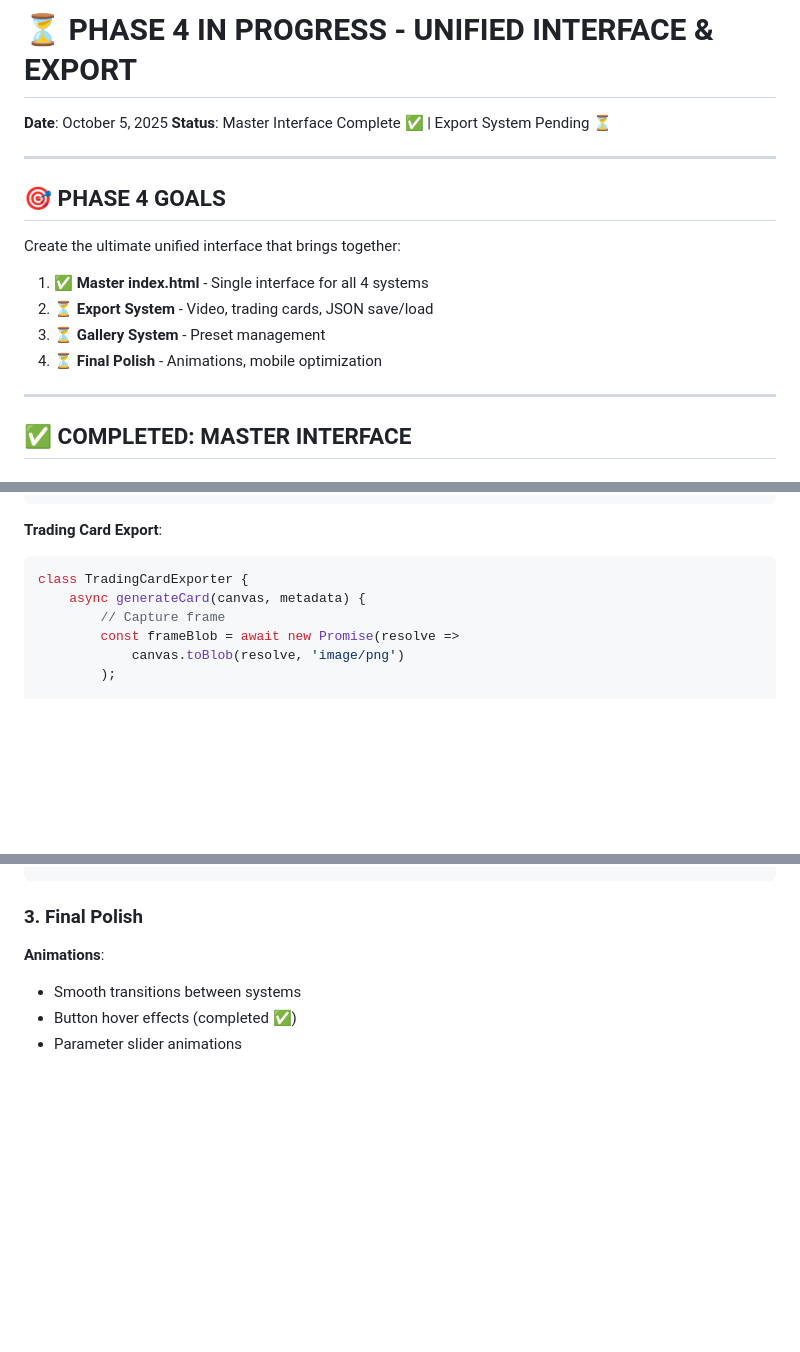
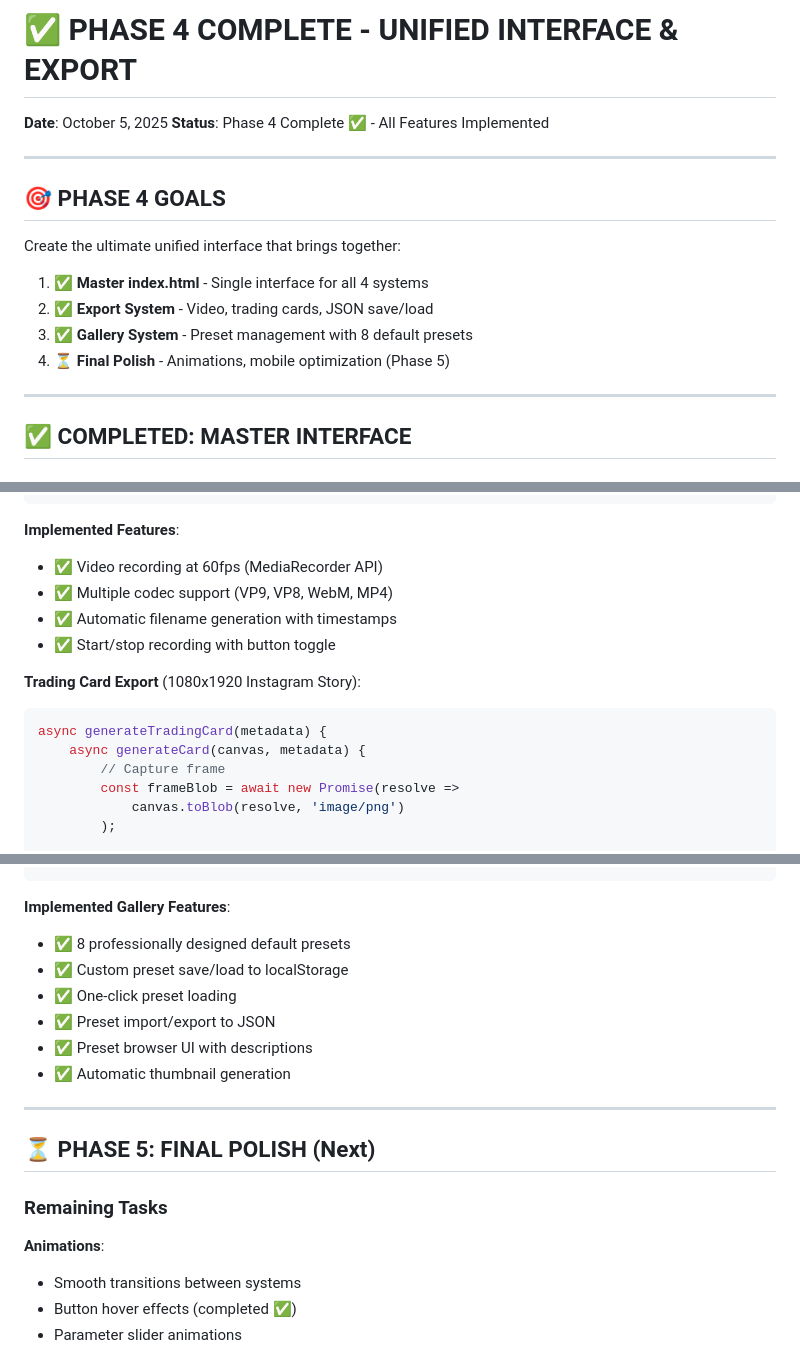
Before and after one commit to Domusgpt/vib34d-unified-refactor, a Markdown page: PHASE4-COMPLETE.md, 3 parts joined by grey strips. Rendered like a GitHub page; blank space fills up the shorter version.

````diff
--- a/PHASE4-IN-PROGRESS.md
+++ b/PHASE4-COMPLETE.md
@@ -1,7 +1,7 @@
-# ⏳ PHASE 4 IN PROGRESS - UNIFIED INTERFACE & EXPORT
+# ✅ PHASE 4 COMPLETE - UNIFIED INTERFACE & EXPORT
 
 **Date**: October 5, 2025
-**Status**: Master Interface Complete ✅ | Export System Pending ⏳
+**Status**: Phase 4 Complete ✅ - All Features Implemented
 
 ---
 
@@ -9,9 +9,9 @@
 
 Create the ultimate unified interface that brings together:
 1. ✅ **Master index.html** - Single interface for all 4 systems
-2. ⏳ **Export System** - Video, trading cards, JSON save/load
-3. ⏳ **Gallery System** - Preset management
-4. ⏳ **Final Polish** - Animations, mobile optimization
+2. ✅ **Export System** - Video, trading cards, JSON save/load
+3. ✅ **Gallery System** - Preset management with 8 default presets
+4. ⏳ **Final Polish** - Animations, mobile optimization (Phase 5)
 
 ---
 
@@ -258,9 +258,15 @@ class VideoExporter {
 }
 ```
 
-**Trading Card Export**:
+**Implemented Features**:
+- ✅ Video recording at 60fps (MediaRecorder API)
+- ✅ Multiple codec support (VP9, VP8, WebM, MP4)
+- ✅ Automatic filename generation with timestamps
+- ✅ Start/stop recording with button toggle
+
+**Trading Card Export** (1080x1920 Instagram Story):
 ```javascript
-class TradingCardExporter {
+async generateTradingCard(metadata) {
     async generateCard(canvas, metadata) {
         // Capture frame
         const frameBlob = await new Promise(resolve =>
@@ -359,7 +386,19 @@ const presets = {
 };
 ```
 
-### **3. Final Polish**
+**Implemented Gallery Features**:
+- ✅ 8 professionally designed default presets
+- ✅ Custom preset save/load to localStorage
+- ✅ One-click preset loading
+- ✅ Preset import/export to JSON
+- ✅ Preset browser UI with descriptions
+- ✅ Automatic thumbnail generation
+
+---
+
+## ⏳ PHASE 5: FINAL POLISH (Next)
+
+### **Remaining Tasks**
 
 **Animations**:
 - Smooth transitions between systems
````
Also changed, not shown: other parts of PHASE4-COMPLETE.md (+52 -33 lines), PROJECT-STATUS.md (+9 -8 lines).
